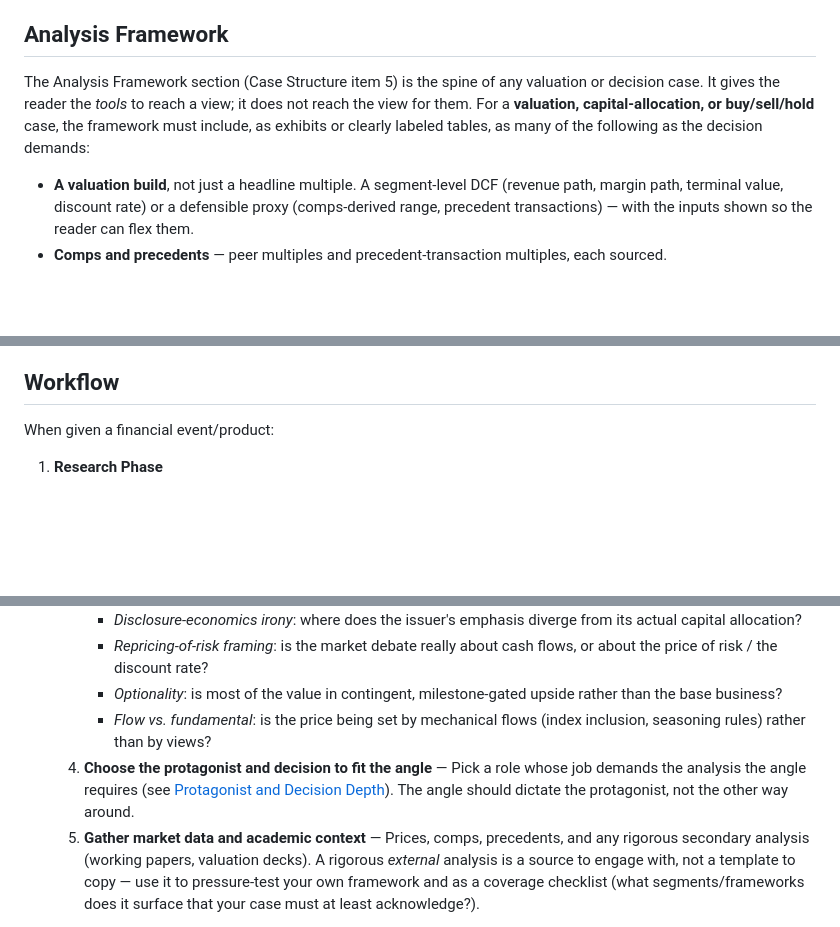
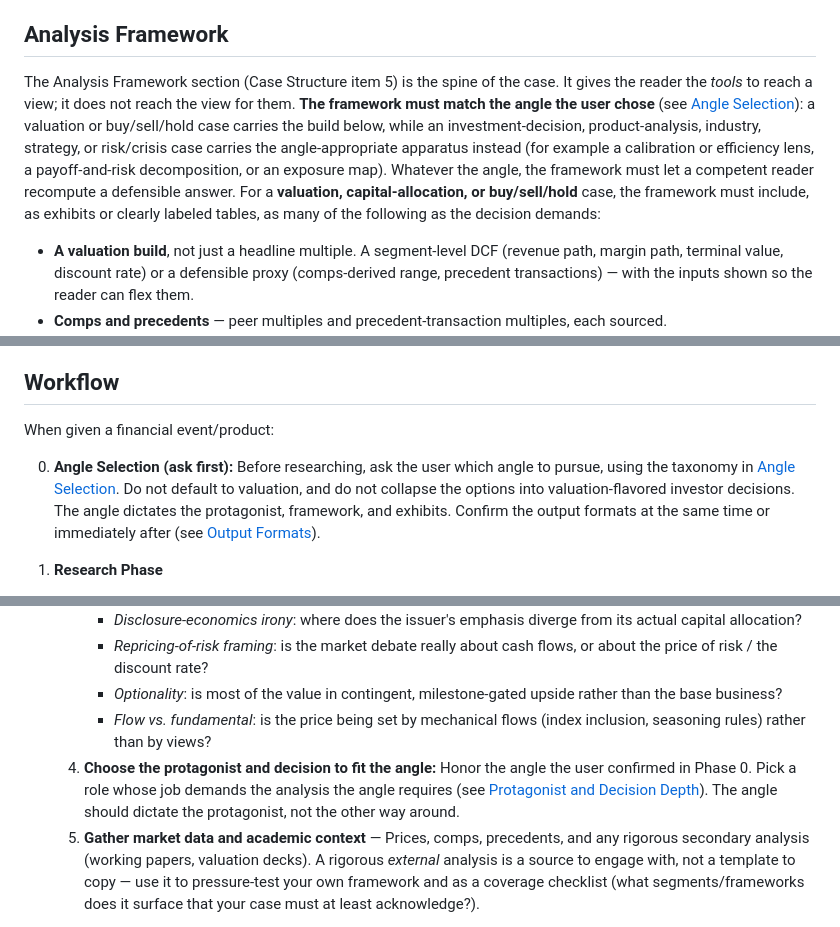
Before and after one commit to franklee16/hbs-case-writer, a Markdown page: SKILL.md, 3 parts joined by grey strips. Rendered like a GitHub page; blank space fills up the shorter version.

```diff
--- a/SKILL.md
+++ b/SKILL.md
@@ -93,7 +112,7 @@ Then run a **disclosure-economics scan**: skim the document for term-family freq
 
 ## Analysis Framework
 
-The Analysis Framework section (Case Structure item 5) is the spine of any valuation or decision case. It gives the reader the *tools* to reach a view; it does not reach the view for them. For a **valuation, capital-allocation, or buy/sell/hold** case, the framework must include, as exhibits or clearly labeled tables, as many of the following as the decision demands:
+The Analysis Framework section (Case Structure item 5) is the spine of the case. It gives the reader the *tools* to reach a view; it does not reach the view for them. **The framework must match the angle the user chose** (see [Angle Selection](#angle-selection-confirm-before-you-research)): a valuation or buy/sell/hold case carries the build below, while an investment-decision, product-analysis, industry, strategy, or risk/crisis case carries the angle-appropriate apparatus instead (for example a calibration or efficiency lens, a payoff-and-risk decomposition, or an exposure map). Whatever the angle, the framework must let a competent reader recompute a defensible answer. For a **valuation, capital-allocation, or buy/sell/hold** case, the framework must include, as exhibits or clearly labeled tables, as many of the following as the decision demands:
 
 - **A valuation build**, not just a headline multiple. A segment-level DCF (revenue path, margin path, terminal value, discount rate) or a defensible proxy (comps-derived range, precedent transactions) — with the inputs shown so the reader can flex them.
 - **Comps and precedents** — peer multiples and precedent-transaction multiples, each sourced.
@@ -218,6 +237,8 @@ Create when the case is complete:
 
 When given a financial event/product:
 
+0. **Angle Selection (ask first):** Before researching, ask the user which angle to pursue, using the taxonomy in [Angle Selection](#angle-selection-confirm-before-you-research). Do not default to valuation, and do not collapse the options into valuation-flavored investor decisions. The angle dictates the protagonist, framework, and exhibits. Confirm the output formats at the same time or immediately after (see [Output Formats](#output-formats)).
+
 1. **Research Phase**
    1. **Orient with news** — Understand the narrative, the players, the key dates. (Secondary sources only; do not anchor here.)
    2. **Anchor on the primary document** — Read the S-1 / 10-K / proxy / 8-K and run the [Primary-Document Coverage](#primary-document-coverage) enumeration (segments, TAM, use of proceeds, risk factors, comp/award structure, related parties, share-count basis).
@@ -226,7 +247,7 @@ When given a financial event/product:
       - *Repricing-of-risk framing*: is the market debate really about cash flows, or about the price of risk / the discount rate?
       - *Optionality*: is most of the value in contingent, milestone-gated upside rather than the base business?
       - *Flow vs. fundamental*: is the price being set by mechanical flows (index inclusion, seasoning rules) rather than by views?
-   4. **Choose the protagonist and decision to fit the angle** — Pick a role whose job demands the analysis the angle requires (see [Protagonist and Decision Depth](#protagonist-and-decision-depth)). The angle should dictate the protagonist, not the other way around.
+   4. **Choose the protagonist and decision to fit the angle:** Honor the angle the user confirmed in Phase 0. Pick a role whose job demands the analysis the angle requires (see [Protagonist and Decision Depth](#protagonist-and-decision-depth)). The angle should dictate the protagonist, not the other way around.
    5. **Gather market data and academic context** — Prices, comps, precedents, and any rigorous secondary analysis (working papers, valuation decks). A rigorous *external* analysis is a source to engage with, not a template to copy — use it to pressure-test your own framework and as a coverage checklist (what segments/frameworks does it surface that your case must at least acknowledge?).
 
 2. **Outline Phase**
```
Also changed, not shown: other parts of SKILL.md (+20 -1 lines).
